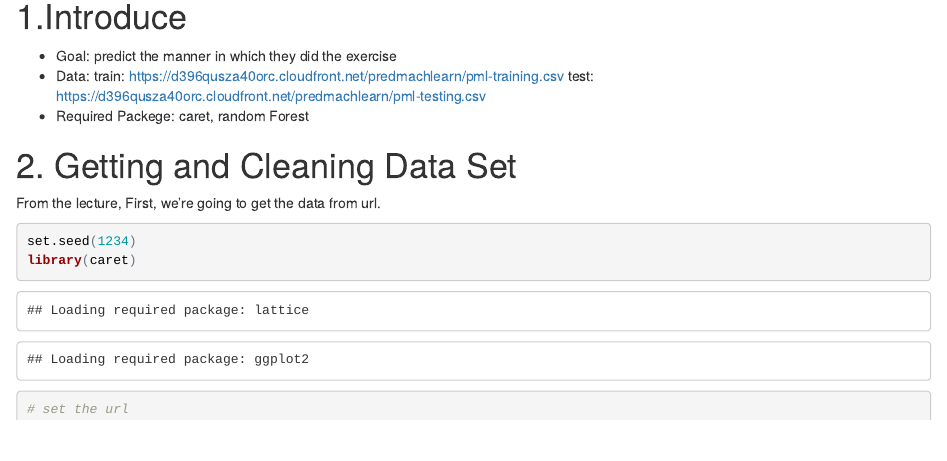
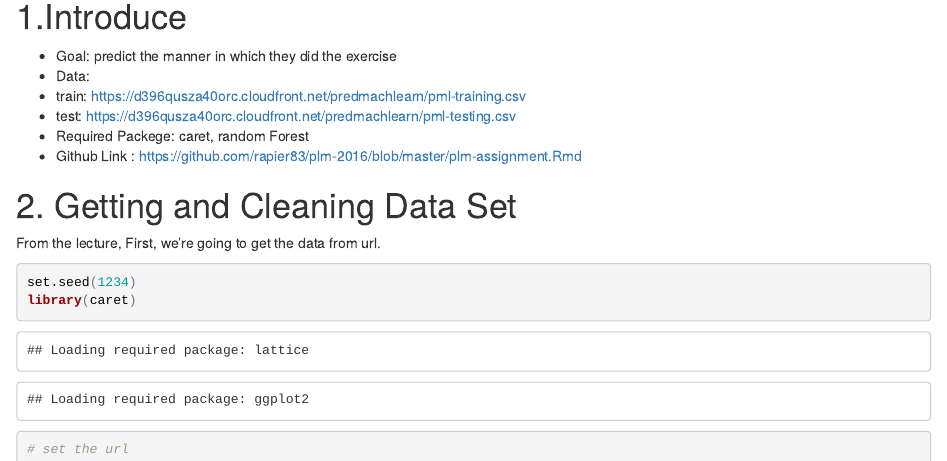
Before and after one commit to rapier83/plm-2016, an R Markdown document (plm-assignment.Rmd): the page in a window 1100 px wide, from 140 px down. The pictures show the output file plm-assignment.html that the author committed with the source, opened offline.

Commit message:
git link included

````diff
--- a/plm-assignment.Rmd
+++ b/plm-assignment.Rmd
@@ -8,13 +8,15 @@ output: html_document
 # 1.Introduce
 * Goal: predict the manner in which they did the exercise
 * Data:
-train: https://d396qusza40orc.cloudfront.net/predmachlearn/pml-training.csv
-test: https://d396qusza40orc.cloudfront.net/predmachlearn/pml-testing.csv
+* train: https://d396qusza40orc.cloudfront.net/predmachlearn/pml-training.csv
+* test: https://d396qusza40orc.cloudfront.net/predmachlearn/pml-testing.csv
 * Required Packege: caret, random Forest
+* Github Link : https://github.com/rapier83/plm-2016/blob/master/plm-assignment.Rmd
 
 # 2. Getting and Cleaning Data Set
 
 From the lecture, First, we're going to get the data from url.
+
 ```{r}
 set.seed(1234)
 library(caret)
````
Also changed, not shown: plm-assignment.html.
